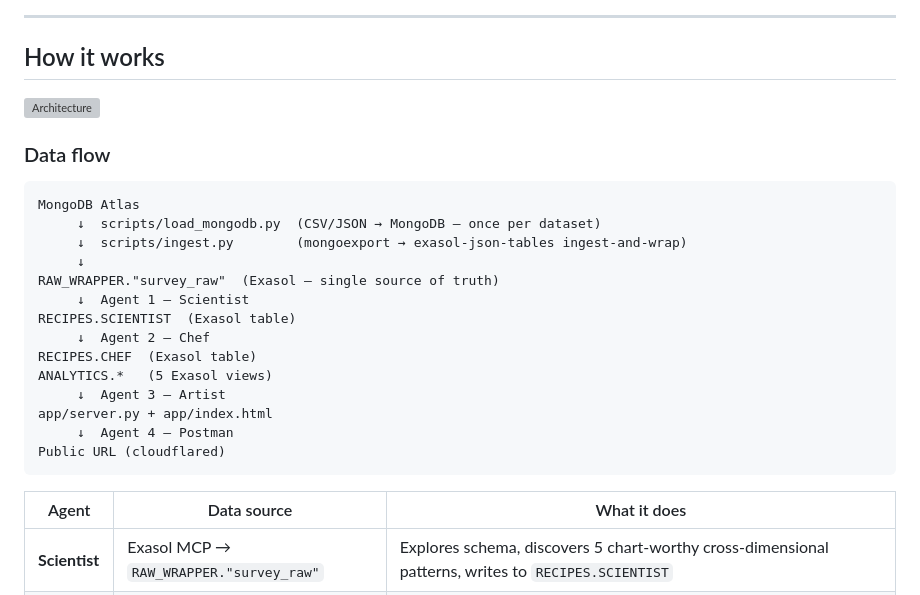
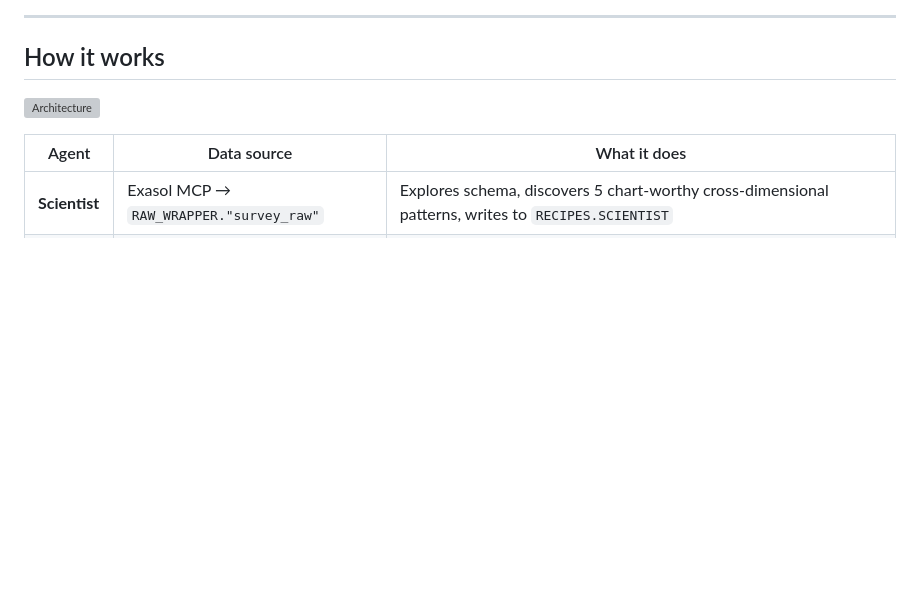
Before and after one commit to mosra03/claude-mongo-exasol-pipeline, a Markdown page: README.md, the part around the change. Drawn GitHub-style; blank space fills up the shorter version; grey boxes are pictures that could not be loaded.

Commit message:
docs: remove data flow text section — architecture diagram replaces it

````diff
--- a/README.md
+++ b/README.md
@@ -20,24 +20,6 @@ Demonstrated here on the [2025 Stack Overflow Developer Survey](https://survey.s
 
 ![Architecture](assets/architecture.svg)
 
-### Data flow
-
-```
-MongoDB Atlas
-     ↓  scripts/load_mongodb.py  (CSV/JSON → MongoDB — once per dataset)
-     ↓  scripts/ingest.py        (mongoexport → exasol-json-tables ingest-and-wrap)
-     ↓
-RAW_WRAPPER."survey_raw"  (Exasol — single source of truth)
-     ↓  Agent 1 – Scientist
-RECIPES.SCIENTIST  (Exasol table)
-     ↓  Agent 2 – Chef
-RECIPES.CHEF  (Exasol table)
-ANALYTICS.*   (5 Exasol views)
-     ↓  Agent 3 – Artist
-app/server.py + app/index.html
-     ↓  Agent 4 – Postman
-Public URL (cloudflared)
-```
 
 | Agent | Data source | What it does |
 |-------|-------------|--------------|
````
